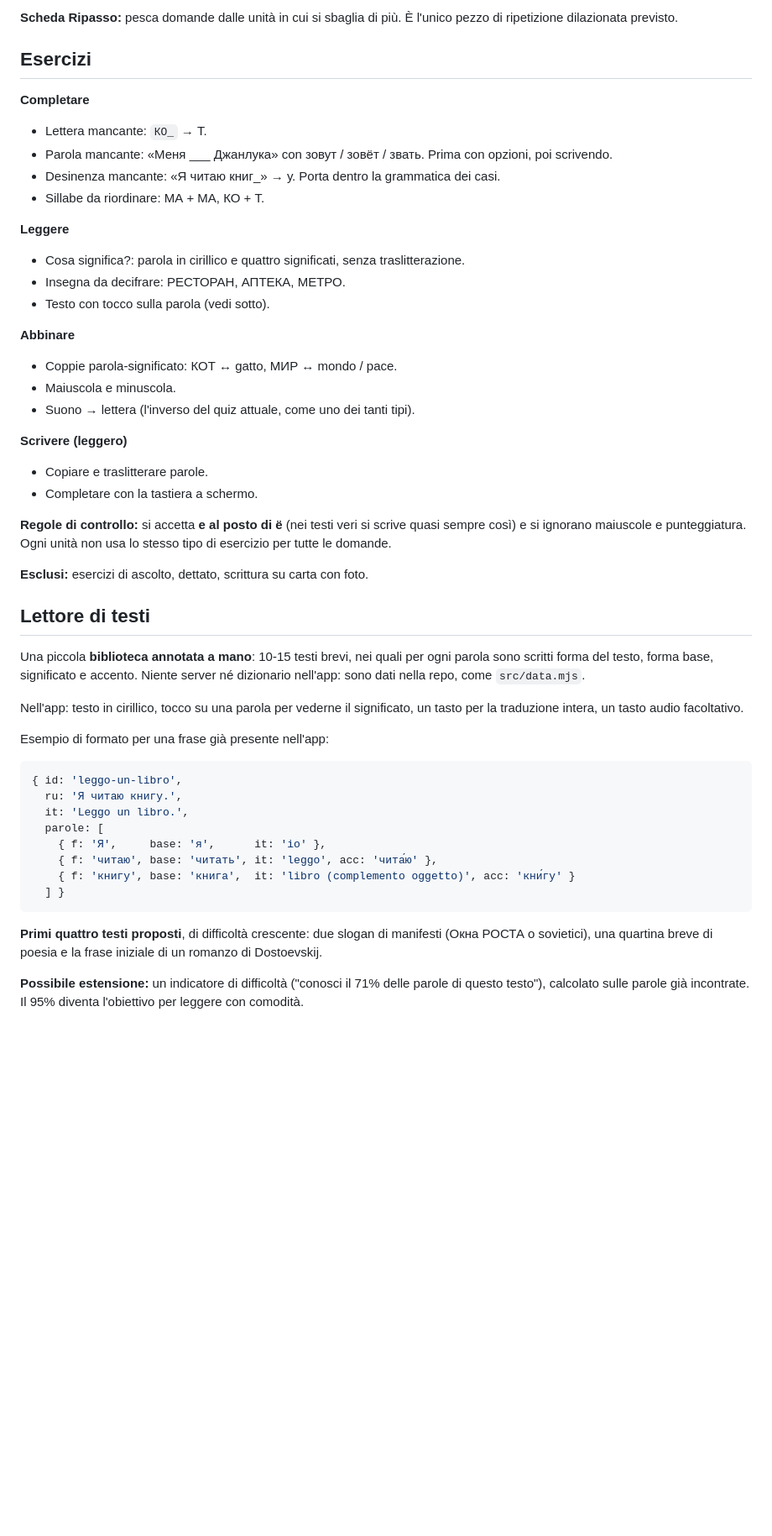
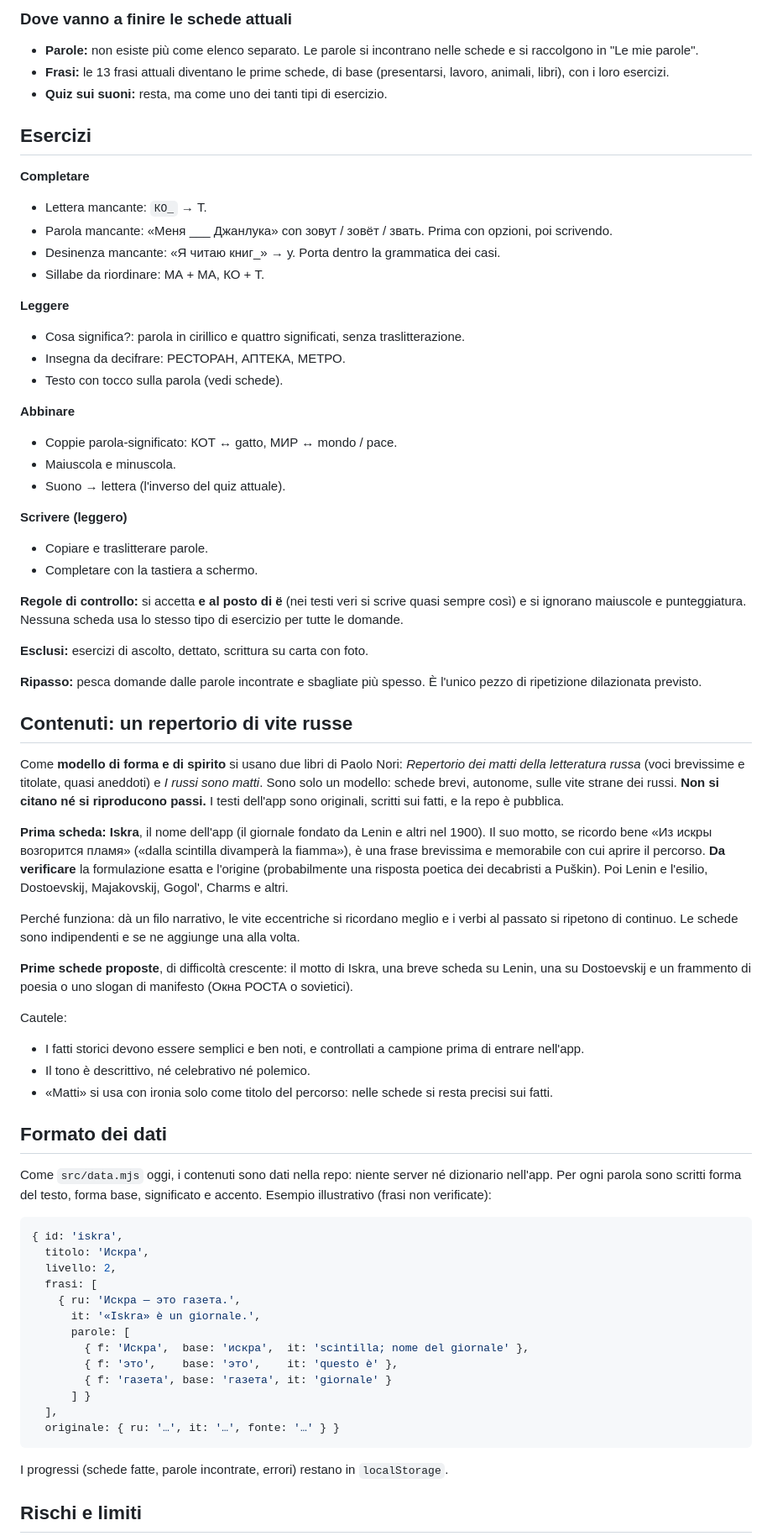
Before and after one commit to halmob01/Russo-alfabeto, a Markdown page: docs/idee-didattiche.md, the part around one of its changes. Shown at 84% size. Drawn GitHub-style; blank space fills up the shorter version.

````diff
--- a/docs/idee-didattiche.md
+++ b/docs/idee-didattiche.md
@@ -56,5 +73,9 @@ Conseguenza pratica: Dostoevskij è oggi fuori scala. Serve una scala di testi,
 
-**Scheda Ripasso:** pesca domande dalle unità in cui si sbaglia di più. È l'unico pezzo di ripetizione dilazionata previsto.
+### Dove vanno a finire le schede attuali
+
+- **Parole:** non esiste più come elenco separato. Le parole si incontrano nelle schede e si raccolgono in "Le mie parole".
+- **Frasi:** le 13 frasi attuali diventano le prime schede, di base (presentarsi, lavoro, animali, libri), con i loro esercizi.
+- **Quiz sui suoni:** resta, ma come uno dei tanti tipi di esercizio.
 
 ## Esercizi
 
@@ -69,43 +90,62 @@ Conseguenza pratica: Dostoevskij è oggi fuori scala. Serve una scala di testi,
 
 - Cosa significa?: parola in cirillico e quattro significati, senza traslitterazione.
 - Insegna da decifrare: РЕСТОРАН, АПТЕКА, МЕТРО.
-- Testo con tocco sulla parola (vedi sotto).
+- Testo con tocco sulla parola (vedi schede).
 
 **Abbinare**
 
 - Coppie parola-significato: КОТ ↔ gatto, МИР ↔ mondo / pace.
 - Maiuscola e minuscola.
-- Suono → lettera (l'inverso del quiz attuale, come uno dei tanti tipi).
+- Suono → lettera (l'inverso del quiz attuale).
 
 **Scrivere (leggero)**
 
 - Copiare e traslitterare parole.
 - Completare con la tastiera a schermo.
 
-**Regole di controllo:** si accetta **е al posto di ё** (nei testi veri si scrive quasi sempre così) e si ignorano maiuscole e punteggiatura. Ogni unità non usa lo stesso tipo di esercizio per tutte le domande.
+**Regole di controllo:** si accetta **е al posto di ё** (nei testi veri si scrive quasi sempre così) e si ignorano maiuscole e punteggiatura. Nessuna scheda usa lo stesso tipo di esercizio per tutte le domande.
 
 **Esclusi:** esercizi di ascolto, dettato, scrittura su carta con foto.
 
-## Lettore di testi
+**Ripasso:** pesca domande dalle parole incontrate e sbagliate più spesso. È l'unico pezzo di ripetizione dilazionata previsto.
 
-Una piccola **biblioteca annotata a mano**: 10-15 testi brevi, nei quali per ogni parola sono scritti forma del testo, forma base, significato e accento. Niente server né dizionario nell'app: sono dati nella repo, come `src/data.mjs`.
+## Contenuti: un repertorio di vite russe
 
-Nell'app: testo in cirillico, tocco su una parola per vederne il significato, un tasto per la traduzione intera, un tasto audio facoltativo.
+Come **modello di forma e di spirito** si usano due libri di Paolo Nori: *Repertorio dei matti della letteratura russa* (voci brevissime e titolate, quasi aneddoti) e *I russi sono matti*. Sono solo un modello: schede brevi, autonome, sulle vite strane dei russi. **Non si citano né si riproducono passi.** I testi dell'app sono originali, scritti sui fatti, e la repo è pubblica.
 
-Esempio di formato per una frase già presente nell'app:
+**Prima scheda: Iskra**, il nome dell'app (il giornale fondato da Lenin e altri nel 1900). Il suo motto, se ricordo bene «Из искры возгорится пламя» («dalla scintilla divamperà la fiamma»), è una frase brevissima e memorabile con cui aprire il percorso. **Da verificare** la formulazione esatta e l'origine (probabilmente una risposta poetica dei decabristi a Puškin). Poi Lenin e l'esilio, Dostoevskij, Majakovskij, Gogol', Charms e altri.
+
+Perché funziona: dà un filo narrativo, le vite eccentriche si ricordano meglio e i verbi al passato si ripetono di continuo. Le schede sono indipendenti e se ne aggiunge una alla volta.
+
+**Prime schede proposte**, di difficoltà crescente: il motto di Iskra, una breve scheda su Lenin, una su Dostoevskij e un frammento di poesia o uno slogan di manifesto (Окна РОСТА o sovietici).
+
+Cautele:
+
+- I fatti storici devono essere semplici e ben noti, e controllati a campione prima di entrare nell'app.
+- Il tono è descrittivo, né celebrativo né polemico.
+- «Matti» si usa con ironia solo come titolo del percorso: nelle schede si resta precisi sui fatti.
+
+## Formato dei dati
+
+Come `src/data.mjs` oggi, i contenuti sono dati nella repo: niente server né dizionario nell'app. Per ogni parola sono scritti forma del testo, forma base, significato e accento. Esempio illustrativo (frasi non verificate):
 
 ```js
-{ id: 'leggo-un-libro',
-  ru: 'Я читаю книгу.',
-  it: 'Leggo un libro.',
-  parole: [
-    { f: 'Я',     base: 'я',      it: 'io' },
-    { f: 'читаю', base: 'читать', it: 'leggo', acc: 'чита́ю' },
-    { f: 'книгу', base: 'книга',  it: 'libro (complemento oggetto)', acc: 'кни́гу' }
-  ] }
+{ id: 'iskra',
+  titolo: 'Искра',
+  livello: 2,
+  frasi: [
+    { ru: 'Искра — это газета.',
+      it: '«Iskra» è un giornale.',
+      parole: [
+        { f: 'Искра',  base: 'искра',  it: 'scintilla; nome del giornale' },
+        { f: 'это',    base: 'это',    it: 'questo è' },
+        { f: 'газета', base: 'газета', it: 'giornale' }
+      ] }
+  ],
+  originale: { ru: '…', it: '…', fonte: '…' } }
 ```
 
-**Primi quattro testi proposti**, di difficoltà crescente: due slogan di manifesti (Окна РОСТА o sovietici), una quartina breve di poesia e la frase iniziale di un romanzo di Dostoevskij.
+I progressi (schede fatte, parole incontrate, errori) restano in `localStorage`.
 
-**Possibile estensione:** un indicatore di difficoltà ("conosci il 71% delle parole di questo testo"), calcolato sulle parole già incontrate. Il 95% diventa l'obiettivo per leggere con comodità.
+## Rischi e limiti
 
````
Also changed, not shown: other parts of docs/idee-didattiche.md (+44 -28 lines).
